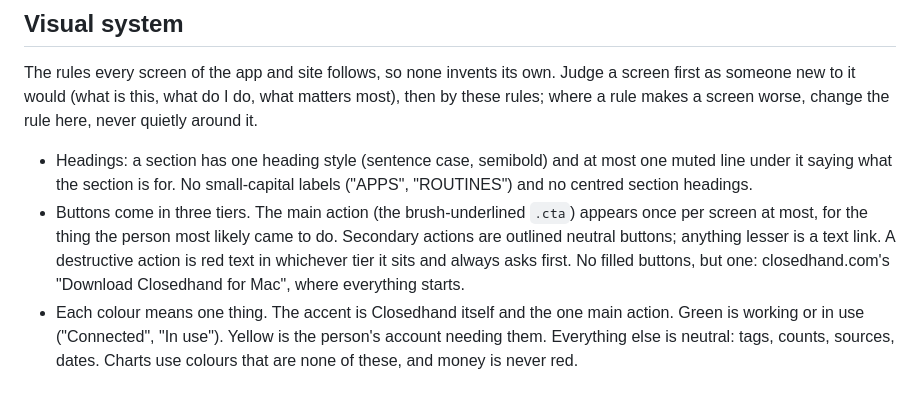
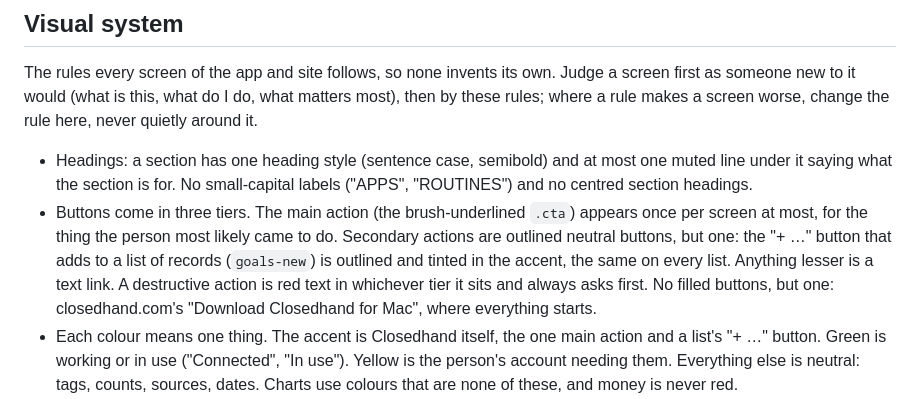
Before and after one commit to notnotjim/Closedhand, a Markdown page: AGENTS.md, the part around the change. Rendered like a GitHub page.

Commit message:
AGENTS.md: the "+ …" button that adds to a list of records (goals-new) is outlined and tinted in the accent, the same on every list, as the dashboard has it; the button and colour rules now say so
Co-Authored-By: Claude Opus 5.5 <noreply@anthropic.com>

```diff
--- a/AGENTS.md
+++ b/AGENTS.md
@@ -72,10 +72,13 @@ these rules; where a rule makes a screen worse, change the rule here, never quie
   and no centred section headings.
 - Buttons come in three tiers. The main action (the brush-underlined `.cta`) appears once per
   screen at most, for the thing the person most likely came to do. Secondary actions are
-  outlined neutral buttons; anything lesser is a text link. A destructive action is red text
+  outlined neutral buttons, but one: the "+ …" button that adds to a list of records
+  (`goals-new`) is outlined and tinted in the accent, the same on every list. Anything lesser is
+  a text link. A destructive action is red text
   in whichever tier it sits and always asks first. No filled buttons, but one: closedhand.com's
   "Download Closedhand for Mac", where everything starts.
-- Each colour means one thing. The accent is Closedhand itself and the one main action. Green
+- Each colour means one thing. The accent is Closedhand itself, the one main action and a list's
+  "+ …" button. Green
   is working or in use ("Connected", "In use"). Yellow is the person's account needing them.
   Everything else is neutral: tags, counts, sources, dates. Charts use colours that are none
   of these, and money is never red.
```
